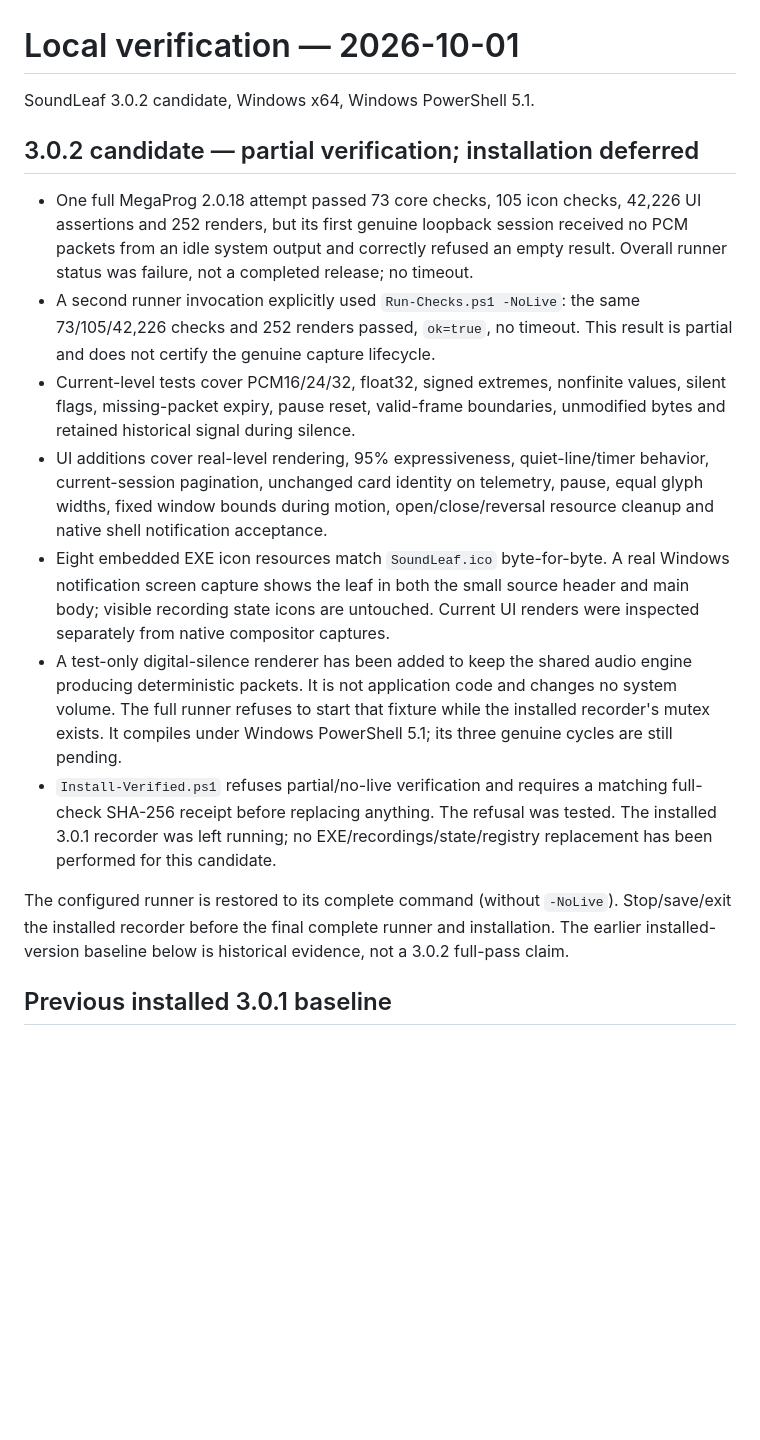
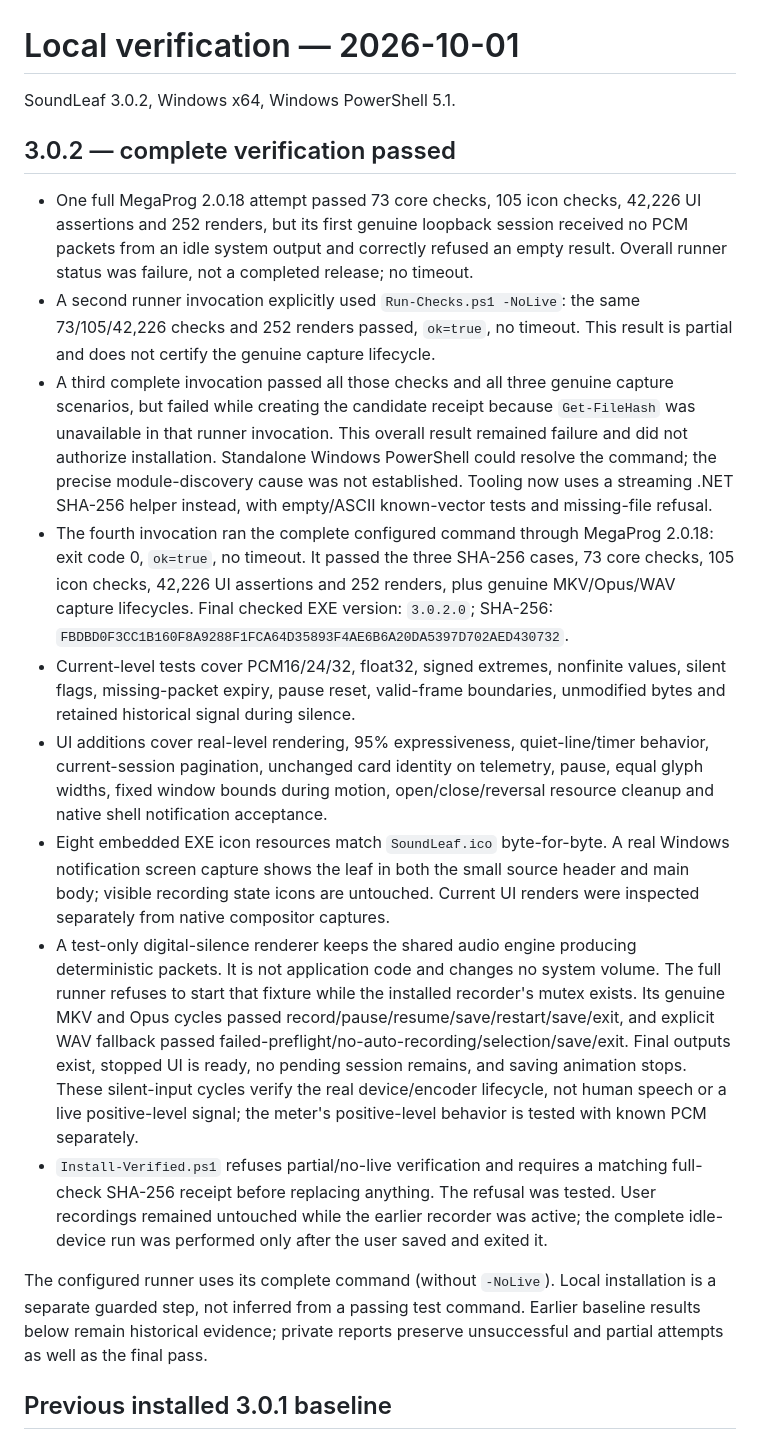
Before and after one commit to popovantondev/SoundLeaf, a Markdown page: docs/VERIFICATION.md, the part around the change. Drawn GitHub-style; blank space fills up the shorter version.

```diff
--- a/docs/VERIFICATION.md
+++ b/docs/VERIFICATION.md
@@ -1,18 +1,20 @@
 # Local verification — 2026-10-01
 
-SoundLeaf 3.0.2 candidate, Windows x64, Windows PowerShell 5.1.
+SoundLeaf 3.0.2, Windows x64, Windows PowerShell 5.1.
 
-## 3.0.2 candidate — partial verification; installation deferred
+## 3.0.2 — complete verification passed
 
 - One full MegaProg 2.0.18 attempt passed 73 core checks, 105 icon checks, 42,226 UI assertions and 252 renders, but its first genuine loopback session received no PCM packets from an idle system output and correctly refused an empty result. Overall runner status was failure, not a completed release; no timeout.
 - A second runner invocation explicitly used `Run-Checks.ps1 -NoLive`: the same 73/105/42,226 checks and 252 renders passed, `ok=true`, no timeout. This result is partial and does not certify the genuine capture lifecycle.
+- A third complete invocation passed all those checks and all three genuine capture scenarios, but failed while creating the candidate receipt because `Get-FileHash` was unavailable in that runner invocation. This overall result remained failure and did not authorize installation. Standalone Windows PowerShell could resolve the command; the precise module-discovery cause was not established. Tooling now uses a streaming .NET SHA-256 helper instead, with empty/ASCII known-vector tests and missing-file refusal.
+- The fourth invocation ran the complete configured command through MegaProg 2.0.18: exit code 0, `ok=true`, no timeout. It passed the three SHA-256 cases, 73 core checks, 105 icon checks, 42,226 UI assertions and 252 renders, plus genuine MKV/Opus/WAV capture lifecycles. Final checked EXE version: `3.0.2.0`; SHA-256: `FBDBD0F3CC1B160F8A9288F1FCA64D35893F4AE6B6A20DA5397D702AED430732`.
 - Current-level tests cover PCM16/24/32, float32, signed extremes, nonfinite values, silent flags, missing-packet expiry, pause reset, valid-frame boundaries, unmodified bytes and retained historical signal during silence.
 - UI additions cover real-level rendering, 95% expressiveness, quiet-line/timer behavior, current-session pagination, unchanged card identity on telemetry, pause, equal glyph widths, fixed window bounds during motion, open/close/reversal resource cleanup and native shell notification acceptance.
 - Eight embedded EXE icon resources match `SoundLeaf.ico` byte-for-byte. A real Windows notification screen capture shows the leaf in both the small source header and main body; visible recording state icons are untouched. Current UI renders were inspected separately from native compositor captures.
-- A test-only digital-silence renderer has been added to keep the shared audio engine producing deterministic packets. It is not application code and changes no system volume. The full runner refuses to start that fixture while the installed recorder's mutex exists. It compiles under Windows PowerShell 5.1; its three genuine cycles are still pending.
-- `Install-Verified.ps1` refuses partial/no-live verification and requires a matching full-check SHA-256 receipt before replacing anything. The refusal was tested. The installed 3.0.1 recorder was left running; no EXE/recordings/state/registry replacement has been performed for this candidate.
+- A test-only digital-silence renderer keeps the shared audio engine producing deterministic packets. It is not application code and changes no system volume. The full runner refuses to start that fixture while the installed recorder's mutex exists. Its genuine MKV and Opus cycles passed record/pause/resume/save/restart/save/exit, and explicit WAV fallback passed failed-preflight/no-auto-recording/selection/save/exit. Final outputs exist, stopped UI is ready, no pending session remains, and saving animation stops. These silent-input cycles verify the real device/encoder lifecycle, not human speech or a live positive-level signal; the meter's positive-level behavior is tested with known PCM separately.
+- `Install-Verified.ps1` refuses partial/no-live verification and requires a matching full-check SHA-256 receipt before replacing anything. The refusal was tested. User recordings remained untouched while the earlier recorder was active; the complete idle-device run was performed only after the user saved and exited it.
 
-The configured runner is restored to its complete command (without `-NoLive`). Stop/save/exit the installed recorder before the final complete runner and installation. The earlier installed-version baseline below is historical evidence, not a 3.0.2 full-pass claim.
+The configured runner uses its complete command (without `-NoLive`). Local installation is a separate guarded step, not inferred from a passing test command. Earlier baseline results below remain historical evidence; private reports preserve unsuccessful and partial attempts as well as the final pass.
 
 ## Previous installed 3.0.1 baseline
 
```
Also changed, not shown: CHANGELOG.md (+1 -0 lines), docs/MEGAPROG-WINDOWS-REPORT.md (+8 -5 lines).
